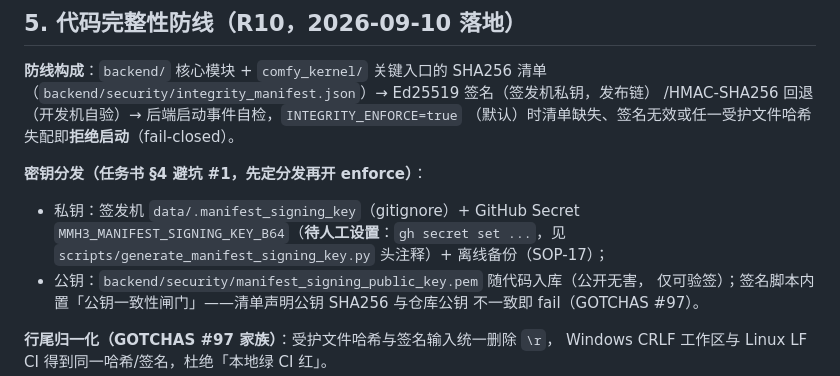
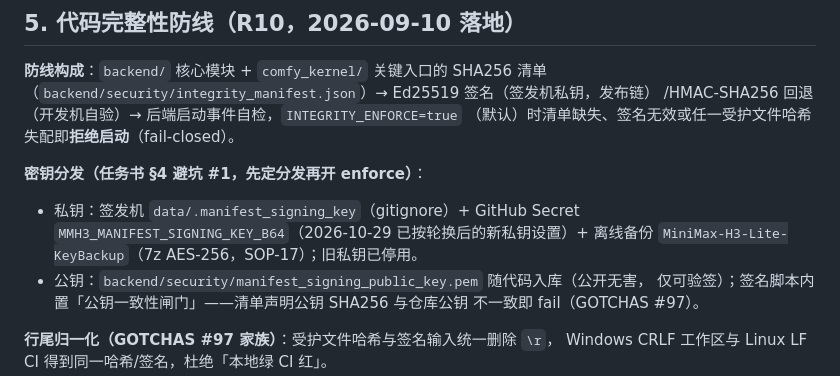
Before and after one commit to ReSerendipity/MiniMax-H3-Lite, a Markdown page: .github/SECURITY_MATRIX.md, the part around the change. GitHub-like rendering.

Commit message:
docs(security): 记录清单签名密钥轮换与 KeyBackup 状态
- GitHub Secret 已按新私钥设置
- 离线备份指向 MiniMax-H3-Lite-KeyBackup（7z AES-256）
- 旧私钥停用

Signed-off-by: ReSerendipity <259081123+ReSerendipity@users.noreply.github.com>

```diff
--- a/.github/SECURITY_MATRIX.md
+++ b/.github/SECURITY_MATRIX.md
@@ -67,8 +67,8 @@
 
 **密钥分发（任务书 §4 避坑 #1，先定分发再开 enforce）**：
 - 私钥：签发机 `data/.manifest_signing_key`（gitignore）+ GitHub Secret
-  `MMH3_MANIFEST_SIGNING_KEY_B64`（**待人工设置**：`gh secret set ...`，见
-  `scripts/generate_manifest_signing_key.py` 头注释）+ 离线备份（SOP-17）；
+  `MMH3_MANIFEST_SIGNING_KEY_B64`（2026-10-29 已按轮换后的新私钥设置）+ 离线备份
+  `MiniMax-H3-Lite-KeyBackup`（7z AES-256，SOP-17）；旧私钥已停用。
 - 公钥：`backend/security/manifest_signing_public_key.pem` 随代码入库（公开无害，
   仅可验签）；签名脚本内置「公钥一致性闸门」——清单声明公钥 SHA256 与仓库公钥
   不一致即 fail（GOTCHAS #97）。
```
